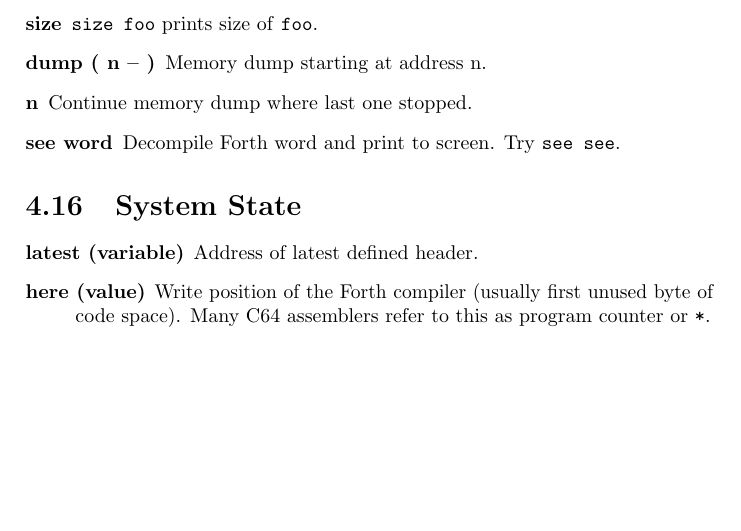
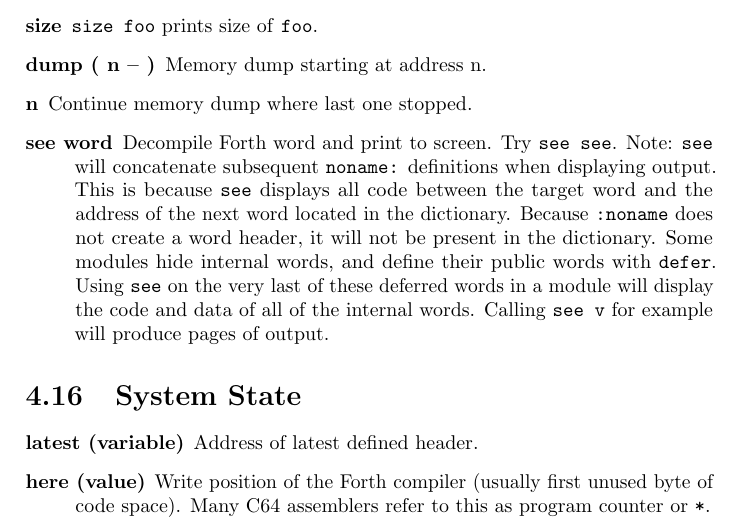
Before and after one commit to jkotlinski/durexforth, a LaTeX thesis (docs/manual.tex, which reads docs/words.tex): part of page 21 of 33, cut so that both start at the same text, the shorter picture padded with empty space. Compiled offline with pdfLaTeX.

Commit message:
Documented SEE and subsequent :NONAMEs

```diff
--- a/docs/words.tex
+++ b/docs/words.tex
@@ -350,6 +350,8 @@ For more info about number formatting, read Starting Forth!
 \item[dump ( n -- )] Memory dump starting at address n.
 \item[n] Continue memory dump where last one stopped.
 \item[see word] Decompile Forth word and print to screen. Try \texttt{see see}.
+	Note: \texttt{see} will concatenate subsequent \texttt{noname:} definitions when displaying output. This is because \texttt{see} displays all code between the target word and the address of the next word located in the dictionary. Because \texttt{:noname} does not create a word header, it will not be present in the dictionary.
+		Some modules hide internal words, and define their public words with \texttt{defer}. Using \texttt{see} on the very last of these deferred words in a module will display the code and data of all of the internal words. Calling \texttt{see v} for example will produce pages of output.
 \end{description}
 
 \section{System State}
```
Also changed, not shown: CHANGELOG.md.
